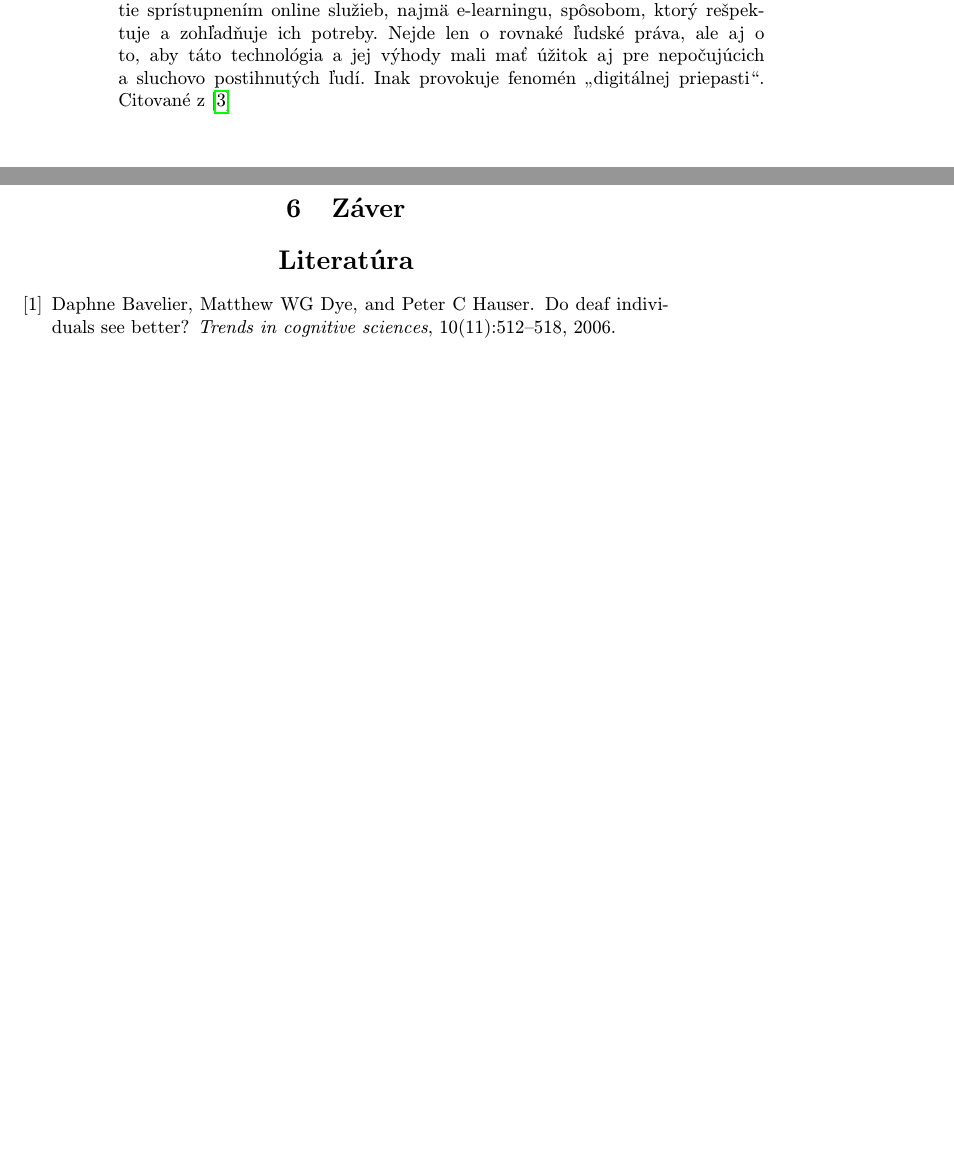
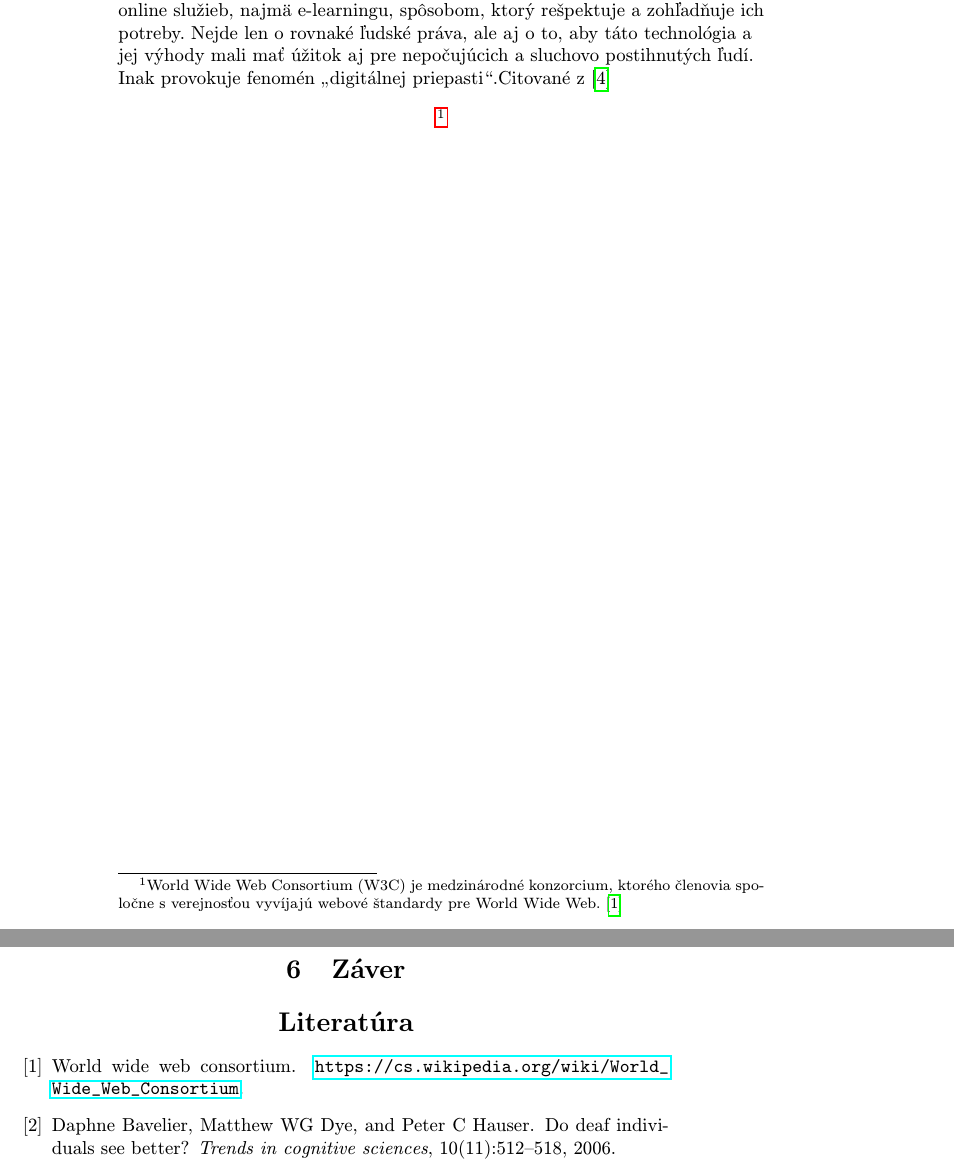
Before and after one commit to petrahlavinova/MIP-clanok, a LaTeX paper (clanok.tex): two parts of pages 2 and 5 of 5, joined at a grey line, cut so that both start at the same text, the shorter picture padded with empty space. Compiled offline with pdfLaTeX.

Commit message:
poznamka pod ciarov vplyv

```diff
--- a/clanok.tex
+++ b/clanok.tex
@@ -48,12 +48,11 @@ Záverečné poznámky prináša časť~\ref{zaver}.
 
 \section{Vplyv internetu na skupinu sluchovo postihnutých} \label{vplyvinternetu}
 
-\begin{figure*}[tbh]
-Podľa World Wide Web Consortium bol internet navrhnutý tak, aby fungoval pre všetkých jednotlivcov bez ohľadu na ich schopnosti. Vplyv internetu zásadne mení prístup k vzdelávaniu pre nepočujúcich, pretože jeho použitie \emph{odstraňuje komunikačné a interakčné bariéry}, ktorým môžu jednotlivci vo fyzickom svete čeliť. To zdôrazňuje potrebu poskytnúť ľuďom so zdravotným postihnutím príležitosti bez ohľadu na ich zdravotné postihnutie sprístupnením online služieb, najmä e-learningu, spôsobom, ktorý rešpektuje a zohľadňuje ich potreby. Nejde len o rovnaké ľudské práva, ale aj o to, aby táto technológia a jej výhody mali mať úžitok aj pre nepočujúcich a sluchovo postihnutých ľudí. Inak provokuje fenomén „digitálnej priepasti“.\linebreak
-Citované z \cite{pappas2018learning}
-\end{figure*}
-
-
+\begin{flushleft}
+	Podľa World Wide Web Consortium bol internet navrhnutý tak, aby fungoval pre všetkých jednotlivcov bez ohľadu na ich schopnosti. Vplyv internetu zásadne mení prístup k vzdelávaniu pre nepočujúcich, pretože jeho použitie \emph{odstraňuje komunikačné a interakčné bariéry}, ktorým môžu jednotlivci vo fyzickom svete čeliť. To zdôrazňuje potrebu poskytnúť ľuďom so zdravotným postihnutím príležitosti bez ohľadu na ich zdravotné postihnutie sprístupnením online služieb, najmä e-learningu, spôsobom, ktorý rešpektuje a zohľadňuje ich potreby. Nejde len o rovnaké ľudské práva, ale aj o to, aby táto technológia a jej výhody mali mať úžitok aj pre nepočujúcich a sluchovo postihnutých ľudí. Inak provokuje fenomén „digitálnej priepasti“.Citované z \cite{pappas2018learning}
+	\end{flushleft}
+	\footnote{World Wide Web Consortium (W3C) je medzinárodné konzorcium, ktorého členovia spoločne s verejnosťou vyvíjajú webové štandardy pre World Wide Web.\cite{WWWC}}
+	\clearpage
 
 \section{Rozdiely v kognitívnych funkciách medzi nepočujúcimi a počujúcimi jedincami} \label{rozdiely}
 Vývin vhodnej e-learningovej platformy pre nepočujúcich by sa mal realizovať v súlade s učebným profilom, ako aj so špecifickými vzdelávacími potrebami  tejto cieľovej skupiny. Z tohto dôvodu je potrebné v prvom rade preskúmať hlavné rozdiely v kognitívnych schopnostiach medzi nepočujúcimi a počujúcimi jedincami.\linebreak
```
